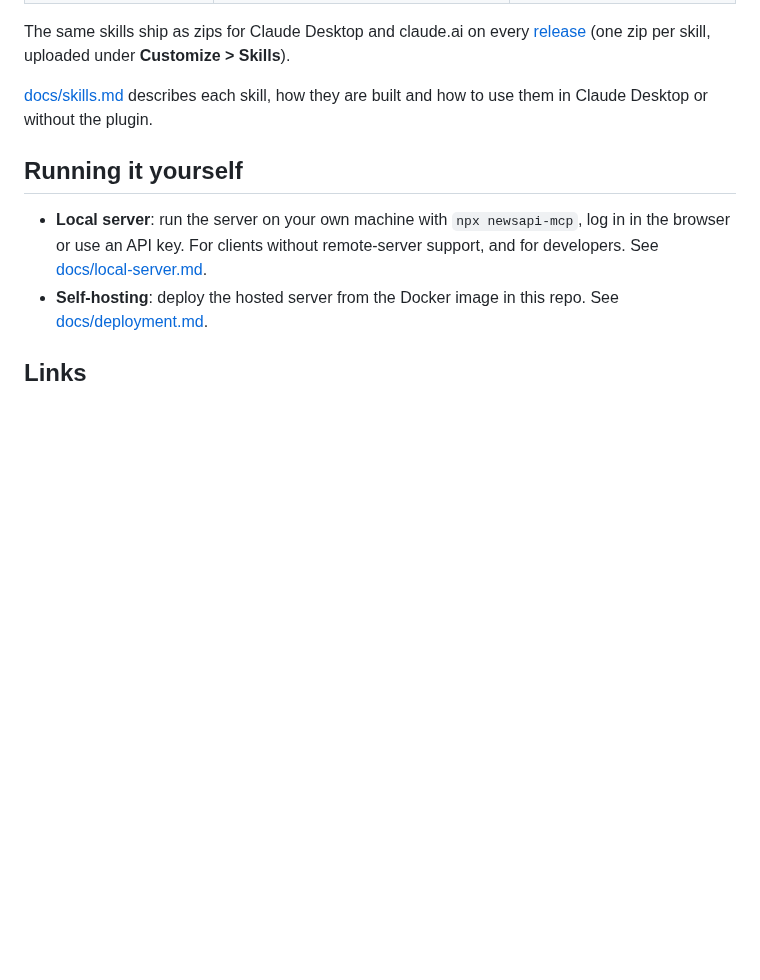
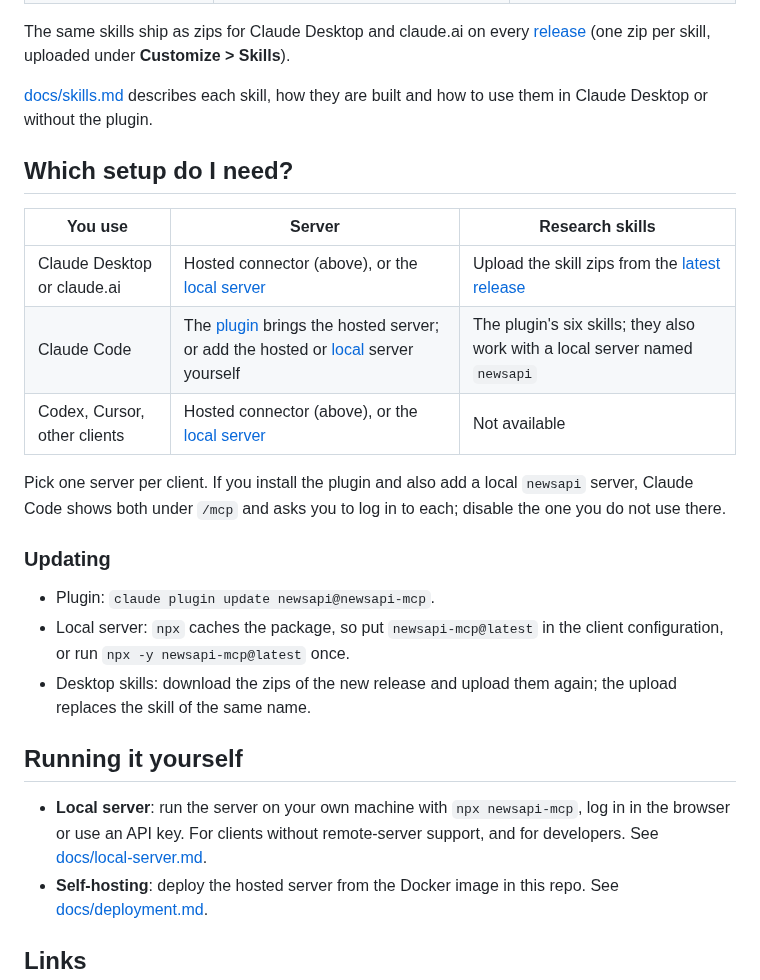
Before and after one commit to EventRegistry/newsapi-mcp, a Markdown page: README.md, the part around one of its changes. Rendered like a GitHub page; blank space fills up the shorter version.

```diff
--- a/README.md
+++ b/README.md
@@ -159,6 +167,26 @@ uploaded under **Customize > Skills**).
 [docs/skills.md](docs/skills.md) describes each skill, how they are built and how to use
 them in Claude Desktop or without the plugin.
 
+## Which setup do I need?
+
+| You use | Server | Research skills |
+|---------|--------|-----------------|
+| Claude Desktop or claude.ai | Hosted connector (above), or the [local server](docs/local-server.md) | Upload the skill zips from the [latest release](https://github.com/EventRegistry/newsapi-mcp/releases/latest) |
+| Claude Code | The [plugin](#claude-code-plugin) brings the hosted server; or add the hosted or [local](docs/local-server.md) server yourself | The plugin's six skills; they also work with a local server named `newsapi` |
+| Codex, Cursor, other clients | Hosted connector (above), or the [local server](docs/local-server.md) | Not available |
+
+Pick one server per client. If you install the plugin and also add a local `newsapi`
+server, Claude Code shows both under `/mcp` and asks you to log in to each; disable the
+one you do not use there.
+
+### Updating
+
+- Plugin: `claude plugin update newsapi@newsapi-mcp`.
+- Local server: `npx` caches the package, so put `newsapi-mcp@latest` in the client
+  configuration, or run `npx -y newsapi-mcp@latest` once.
+- Desktop skills: download the zips of the new release and upload them again; the
+  upload replaces the skill of the same name.
+
 ## Running it yourself
 
 - **Local server**: run the server on your own machine with `npx newsapi-mcp`, log in in
```
Also changed, not shown: other parts of README.md (+13 -5 lines), docs/local-server.md (+27 -15 lines), docs/skills.md (+22 -11 lines), docs/images/claude-desktop-enable-connector-local.png (added), docs/images/claude-desktop-enable-connector.png, docs/images/claude-desktop-skills.png (added).
